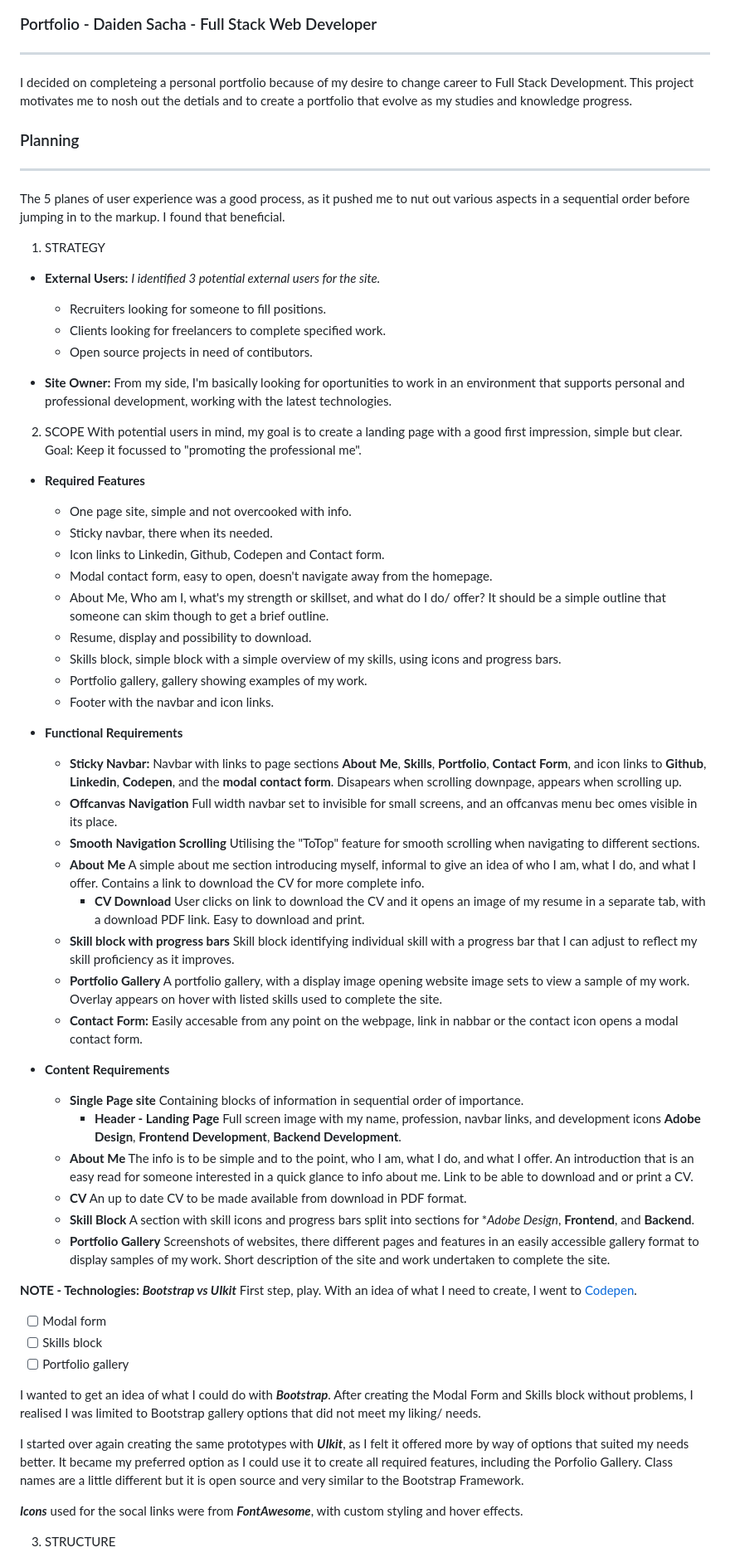
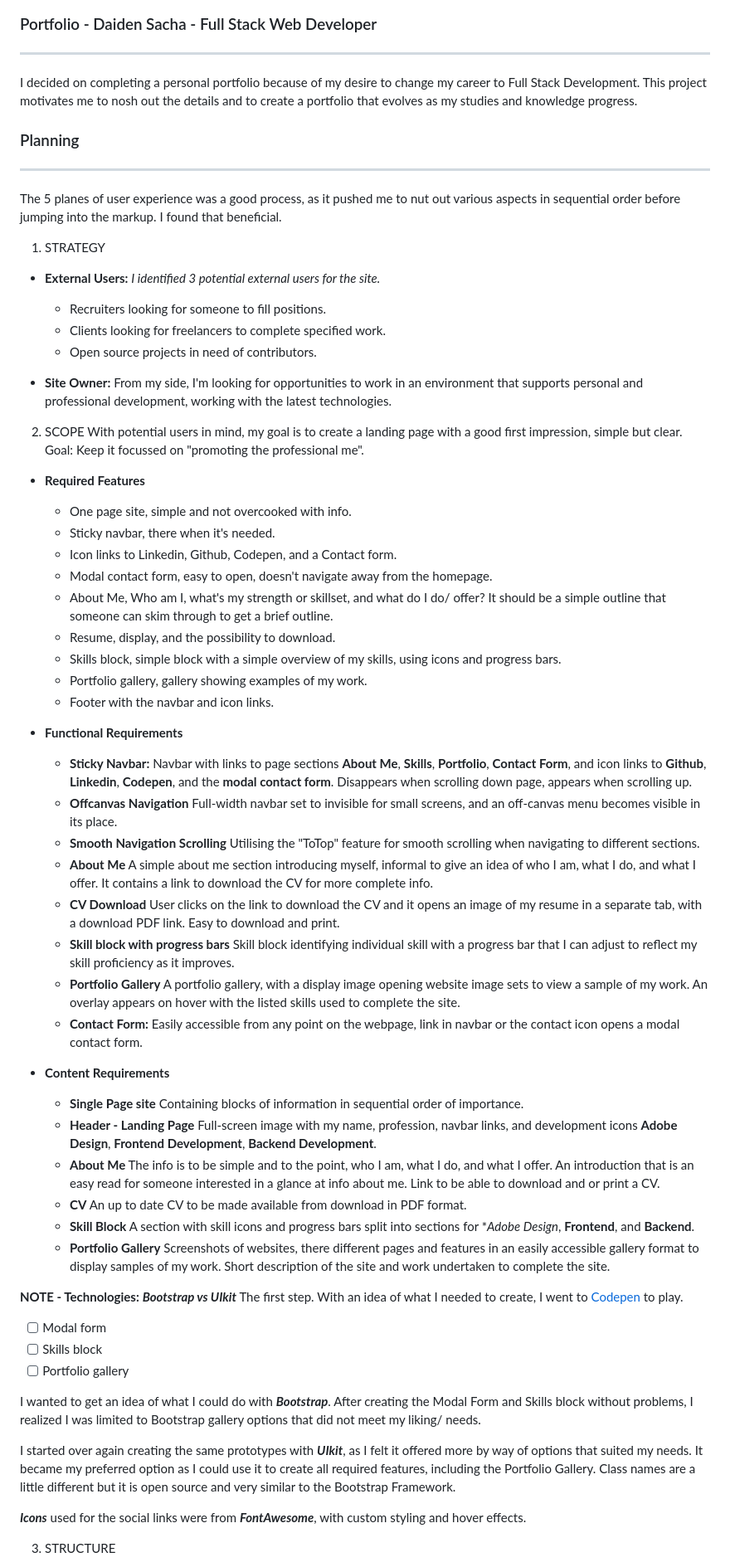
Before and after one commit to daidensacha/Portfolio-2.0, a Markdown page: README.md, the part around the change printed below. Shown: that part at 83% size. GitHub-like rendering.

```diff
--- a/README.md
+++ b/README.md
@@ -2,64 +2,63 @@
 ## Code Institute: Milestone Project 1
 ### Portfolio - Daiden Sacha - Full Stack Web Developer
 * * *
-I decided on completeing a personal portfolio because of my desire to change career to Full Stack Development. This project motivates me to nosh out the detials and to create a portfolio that evolve as my studies and knowledge progress.
+I decided on completing a personal portfolio because of my desire to change my career to Full Stack Development. This project motivates me to nosh out the details and to create a portfolio that evolves as my studies and knowledge progress.
 
 ### Planning
 * * *
-The 5 planes of user experience was a good process, as it pushed me to nut out various aspects in a sequential order before jumping in to the markup. I found that beneficial.
+The 5 planes of user experience was a good process, as it pushed me to nut out various aspects in sequential order before jumping into the markup. I found that beneficial.
 1. STRATEGY
 - **External Users:** *I identified 3 potential external users for the site.*
+  - Recruiters looking for someone to fill positions.
+  - Clients looking for freelancers to complete specified work.
+  - Open source projects in need of contributors.
 
-	- Recruiters looking for someone to fill positions.
-	- Clients looking for freelancers to complete specified work.
-	- Open source projects in need of contibutors.
-
-- **Site Owner:** From my side, I'm basically looking for oportunities to work in an environment that supports personal and professional development, working with the latest technologies.
+- **Site Owner:** From my side, I'm looking for opportunities to work in an environment that supports personal and professional development, working with the latest technologies.
 
 2. SCOPE
-With potential users in mind, my goal is to create a landing page with a good first impression, simple but clear. Goal: Keep it focussed to "promoting the professional me".
+With potential users in mind, my goal is to create a landing page with a good first impression, simple but clear. Goal: Keep it focussed on "promoting the professional me".
 
 - **Required Features**
 
-	- One page site, simple and not overcooked with info.
-	- Sticky navbar, there when its needed.
-	- Icon links to Linkedin, Github, Codepen and Contact form.
-	- Modal contact form, easy to open, doesn't navigate away from the homepage.
-	- About Me, Who am I, what's my strength or skillset, and what do I do/ offer? It should be a simple outline that someone can skim though to get a brief outline.
-	- Resume, display and possibility to download.
-	- Skills block, simple block with a simple overview of my skills, using icons and progress bars.
-	- Portfolio gallery, gallery showing examples of my work.
-	- Footer with the navbar and icon links.
+  - One page site, simple and not overcooked with info.
+  - Sticky navbar, there when it's needed.
+  - Icon links to Linkedin, Github, Codepen, and a Contact form.
+  - Modal contact form, easy to open, doesn't navigate away from the homepage.
+  - About Me, Who am I, what's my strength or skillset, and what do I do/ offer? It should be a simple outline that someone can skim through to get a brief outline.
+  - Resume, display, and the possibility to download.
+  - Skills block, simple block with a simple overview of my skills, using icons and progress bars.
+  - Portfolio gallery, gallery showing examples of my work.
+  - Footer with the navbar and icon links.
 
 - **Functional Requirements**
-	- **Sticky Navbar:** Navbar with links to page sections **About Me**, **Skills**, **Portfolio**, **Contact Form**, and icon links to **Github**, **Linkedin**, **Codepen**, and the **modal contact form**. Disapears when scrolling downpage, appears when scrolling up.
-	- **Offcanvas Navigation** Full width navbar set to invisible for small screens, and an offcanvas menu bec omes visible in its place.
-	- **Smooth Navigation Scrolling** Utilising the "ToTop" feature for smooth scrolling when navigating to different sections.
-	- **About Me** A simple about me section introducing myself, informal to give an idea of who I am, what I do, and what I offer. Contains a link to download the CV for more complete info.
-		- **CV Download** User clicks on link to download the CV and it opens an image of my resume in a separate tab, with a download PDF link. Easy to download and print.
-	- **Skill block with progress bars** Skill block identifying individual skill with a progress bar that I can adjust to reflect my skill proficiency as it improves.
-	- **Portfolio Gallery** A portfolio gallery, with a display image opening website image sets to view a sample of my work. Overlay appears on hover with listed skills used to complete the site.
-	- **Contact Form:** Easily accesable from any point on the webpage, link in nabbar or the contact icon opens a modal contact form.
+  - **Sticky Navbar:** Navbar with links to page sections **About Me**, **Skills**, **Portfolio**, **Contact Form**, and icon links to **Github**, **Linkedin**, **Codepen**, and the **modal contact form**. Disappears when scrolling down page, appears when scrolling up.
+  - **Offcanvas Navigation** Full-width navbar set to invisible for small screens, and an off-canvas menu becomes visible in its place.
+  - **Smooth Navigation Scrolling** Utilising the "ToTop" feature for smooth scrolling when navigating to different sections.
+  - **About Me** A simple about me section introducing myself, informal to give an idea of who I am, what I do, and what I offer. It contains a link to download the CV for more complete info.
+  - **CV Download** User clicks on the link to download the CV and it opens an image of my resume in a separate tab, with a download PDF link. Easy to download and print.
+  - **Skill block with progress bars** Skill block identifying individual skill with a progress bar that I can adjust to reflect my skill proficiency as it improves.
+  - **Portfolio Gallery** A portfolio gallery, with a display image opening website image sets to view a sample of my work. An overlay appears on hover with the listed skills used to complete the site.
+  - **Contact Form:** Easily accessible from any point on the webpage, link in navbar or the contact icon opens a modal contact form.
 
 - **Content Requirements**
-	- **Single Page site** Containing blocks of information in sequential order of importance.
-		- **Header - Landing Page** Full screen image with my name, profession, navbar links, and development icons **Adobe Design**, **Frontend Development**, **Backend Development**.
-	- **About Me** The info is to be simple and to the point, who I am, what I do, and what I offer. An introduction that is an easy read for someone interested in a quick glance to info about me. Link to be able to download and or print a CV.
-	- **CV** An up to date CV to be made available from download in PDF format.
-	- **Skill Block** A section with skill icons and progress bars split into sections for **Adobe Design*, **Frontend**, and **Backend**.
-	- **Portfolio Gallery** Screenshots of websites, there different pages and features in an easily accessible gallery format to display samples of my work. Short description of the site and work undertaken to complete the site.
+  - **Single Page site** Containing blocks of information in sequential order of importance.
+  - **Header - Landing Page** Full-screen image with my name, profession, navbar links, and development icons **Adobe Design**, **Frontend Development**, **Backend Development**.
+  - **About Me** The info is to be simple and to the point, who I am, what I do, and what I offer. An introduction that is an easy read for someone interested in a glance at info about me. Link to be able to download and or print a CV.
+  - **CV** An up to date CV to be made available from download in PDF format.
+  - **Skill Block** A section with skill icons and progress bars split into sections for **Adobe Design*, **Frontend**, and **Backend**.
+  - **Portfolio Gallery** Screenshots of websites, there different pages and features in an easily accessible gallery format to display samples of my work. Short description of the site and work undertaken to complete the site.
 
 **NOTE - Technologies:**
 ***Bootstrap vs UIkit***
-First step, play. With an idea of what I need to create, I went to  [Codepen](https://codepen.io/daidensacha).
+The first step. With an idea of what I needed to create, I went to [Codepen](https://codepen.io/daidensacha) to play.
 - [ ] Modal form
 - [ ] Skills block
 - [ ] Portfolio gallery
 
-I wanted to get an idea of what I could do with ***Bootstrap***. After creating the Modal Form and Skills block without problems, I realised I was limited to Bootstrap gallery options that did not meet my liking/ needs.
+I wanted to get an idea of what I could do with ***Bootstrap***. After creating the Modal Form and Skills block without problems, I realized I was limited to Bootstrap gallery options that did not meet my liking/ needs.
 
-I started over again creating the same prototypes with ***UIkit***, as I felt it offered more by way of options that suited my needs better. It became my preferred option as I could use it to create all required features, including the Porfolio Gallery. Class names are a little different but it is open source and very similar to the Bootstrap Framework.
+I started over again creating the same prototypes with ***UIkit***, as I felt it offered more by way of options that suited my needs. It became my preferred option as I could use it to create all required features, including the Portfolio Gallery. Class names are a little different but it is open source and very similar to the Bootstrap Framework.
 
-***Icons*** used for the socal links were from ***FontAwesome***, with custom styling and hover effects.
+***Icons*** used for the social links were from ***FontAwesome***, with custom styling and hover effects.
 
 3. STRUCTURE
```
Also changed, not shown: other parts of README.md (+27 -28 lines), assets/images/wirefram.png (added).
